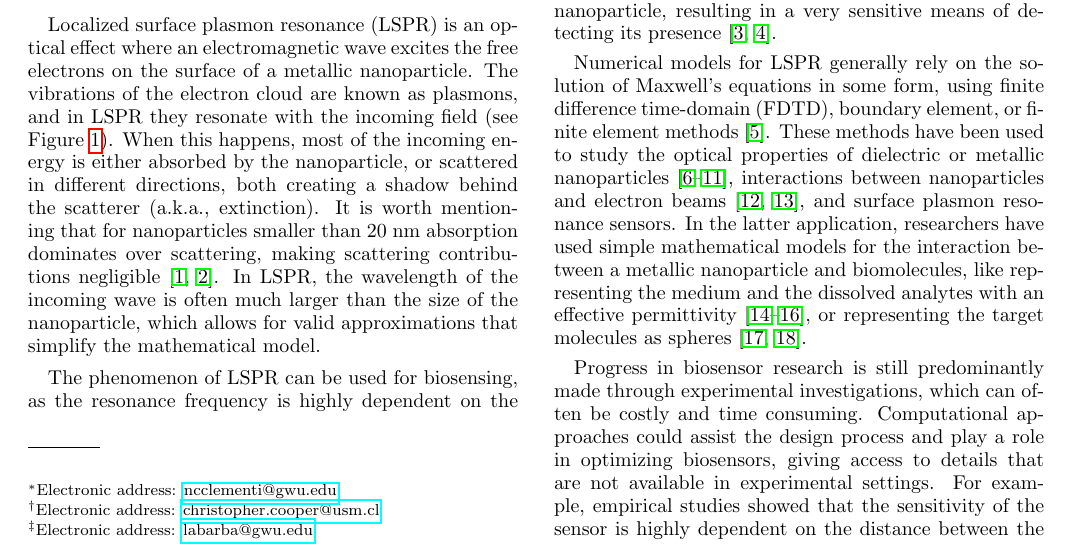
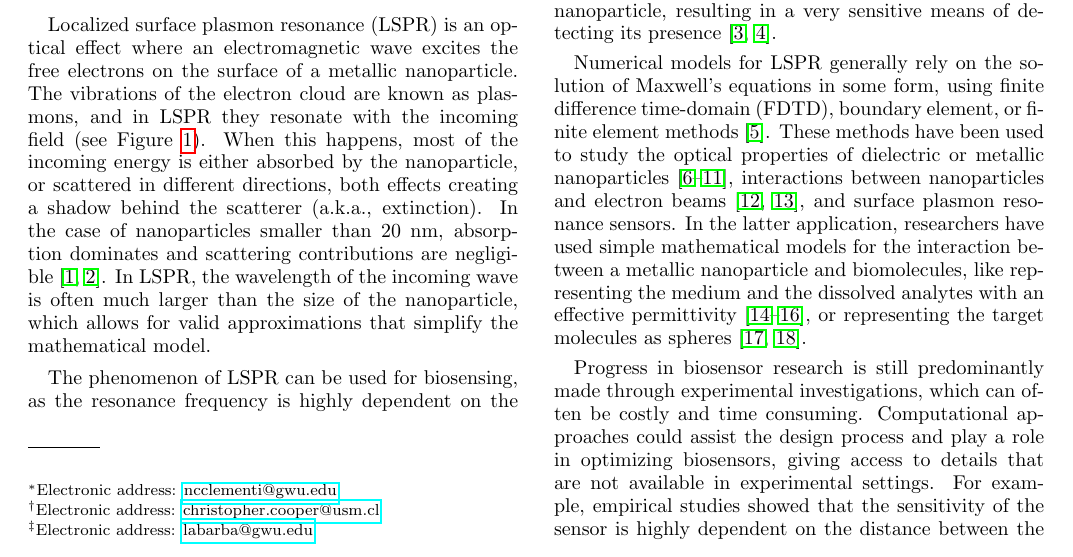
Before and after one commit to barbagroup/pygbe_lspr_paper, a LaTeX paper (tex/ClementiCooperBarba2018.tex, which reads tex/introduction.tex): part of page 1 of 14, cut so that both start at the same text. Compiled offline with pdfLaTeX.

Commit message:
[intro] edit text on extinction

```diff
--- a/tex/introduction.tex
+++ b/tex/introduction.tex
@@ -6,9 +6,9 @@ electromagnetic wave excites the free electrons on the surface of a metallic nan
 The vibrations of the electron cloud are known as plasmons, and in LSPR they resonate with the incoming
 field (see Figure \ref{fig:lspr}). When this happens, most of the incoming energy is
 either absorbed by the nanoparticle, or scattered in different directions,
-both creating a shadow behind the scatterer (a.k.a., extinction). It is worth mentioning
-that for nanoparticles smaller than 20 nm absorption dominates over scattering, making scattering
-contributions negligible \cite{PetryayevaKrull2011, OlsonETal2015}. In LSPR, the
+both effects creating a shadow behind the scatterer (a.k.a., extinction).
+In the case of nanoparticles smaller than 20 nm, absorption dominates and scattering
+contributions are negligible \cite{PetryayevaKrull2011, OlsonETal2015}. In LSPR, the
 wavelength of the incoming wave is often much larger than the size of the nanoparticle,
 which allows for valid approximations that simplify the mathematical model.
 
```
